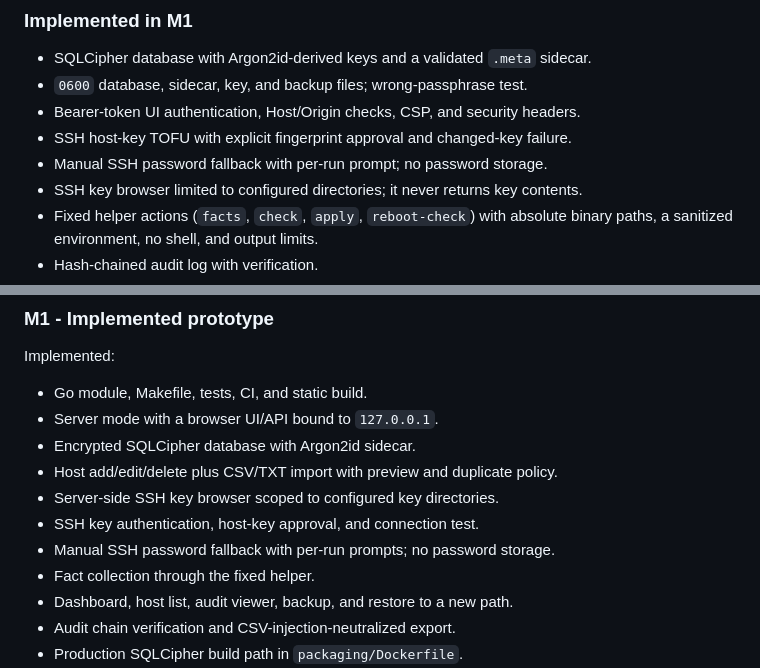
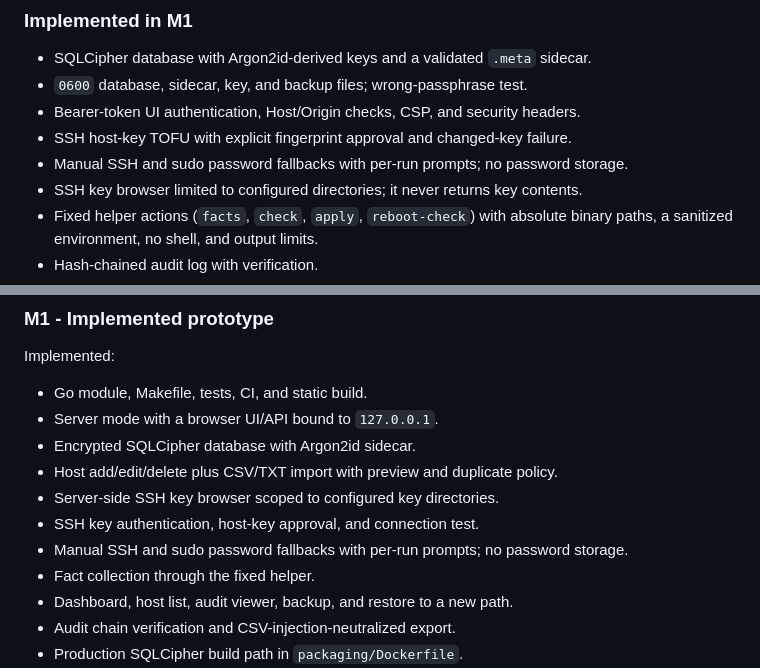
Before and after one commit to RogerBergling/HIBP, a Markdown page: README.md, 2 parts joined by grey strips. Drawn GitHub-style.

```diff
--- a/README.md
+++ b/README.md
@@ -1164,7 +1184,7 @@ Agent mode is optional and later; v1 uses SSH from the always-on server.
 - `0600` database, sidecar, key, and backup files; wrong-passphrase test.
 - Bearer-token UI authentication, Host/Origin checks, CSP, and security headers.
 - SSH host-key TOFU with explicit fingerprint approval and changed-key failure.
-- Manual SSH password fallback with per-run prompt; no password storage.
+- Manual SSH and sudo password fallbacks with per-run prompts; no password storage.
 - SSH key browser limited to configured directories; it never returns key contents.
 - Fixed helper actions (`facts`, `check`, `apply`, `reboot-check`) with absolute
   binary paths, a sanitized environment, no shell, and output limits.
@@ -1606,7 +1626,7 @@ Implemented:
 - Host add/edit/delete plus CSV/TXT import with preview and duplicate policy.
 - Server-side SSH key browser scoped to configured key directories.
 - SSH key authentication, host-key approval, and connection test.
-- Manual SSH password fallback with per-run prompts; no password storage.
+- Manual SSH and sudo password fallbacks with per-run prompts; no password storage.
 - Fact collection through the fixed helper.
 - Dashboard, host list, audit viewer, backup, and restore to a new path.
 - Audit chain verification and CSV-injection-neutralized export.
```
Also changed, not shown: other parts of README.md (+24 -4 lines), SECURITY.md (+4 -3 lines), docs/screenshots/dashboard.png, 5 other files.
